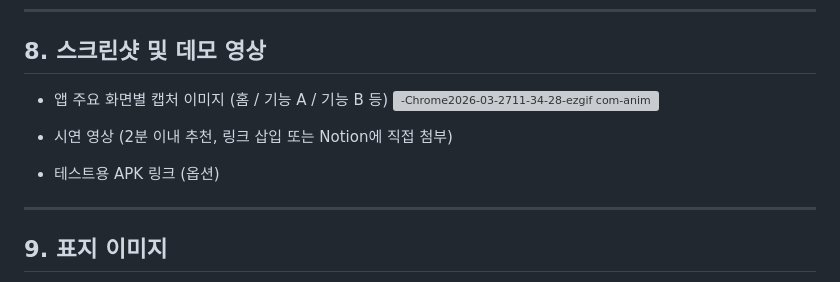
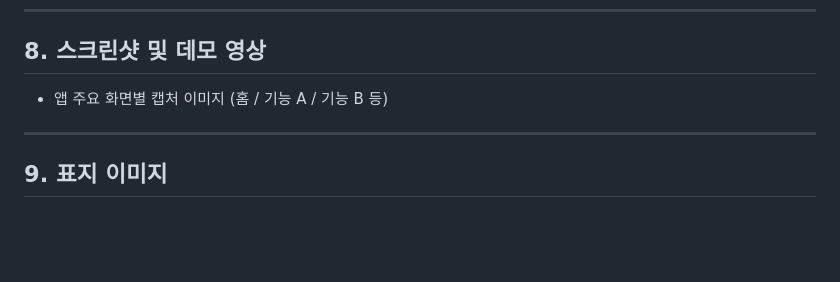
Before and after one commit to ming-0120/littlemykitchen, a Markdown page: README.md, the part around the change. GitHub-like rendering; blank space fills up the shorter version; grey boxes are pictures that could not be loaded.

```diff
--- a/README.md
+++ b/README.md
@@ -150,14 +150,6 @@ JS `Date()` 객체로 날짜 차이를 계산할 때
 ## 8. 스크린샷 및 데모 영상
 
 - 앱 주요 화면별 캡처 이미지 (홈 / 기능 A / 기능 B 등)
-    ![-Chrome2026-03-2711-34-28-ezgif com-animated-gif-maker](https://github.com/user-attachments/assets/b2726b64-eb9c-46fe-9e31-b85d998e2b51)
-
-
-- 시연 영상 (2분 이내 추천, 링크 삽입 또는 Notion에 직접 첨부)
-
-    []()
-
-- 테스트용 APK 링크 (옵션)
 
 ---
 
```
